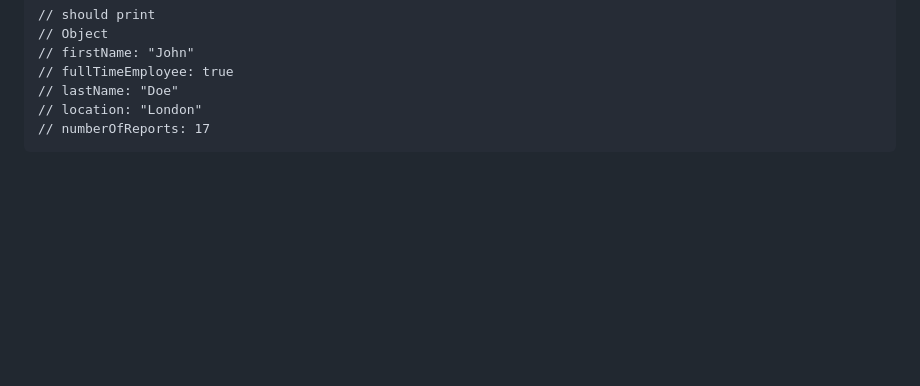
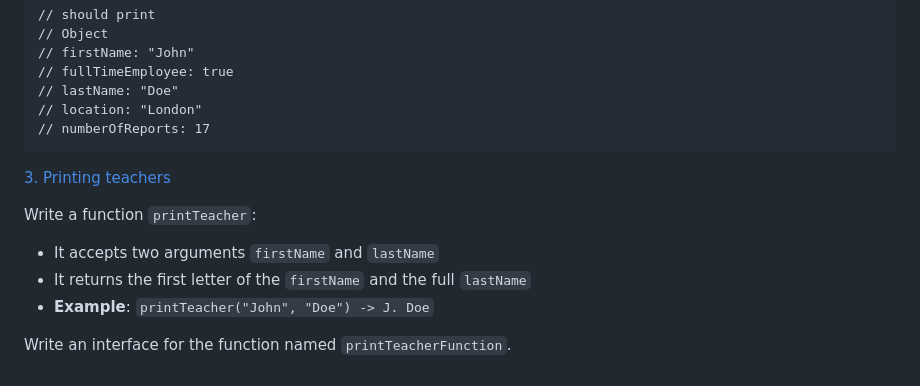
Before and after one commit to samuelselasi/alx-backend-javascript, a Markdown page: 0x04-TypeScript/README.md, the part around the change. Rendered like a GitHub page; blank space fills up the shorter version.

Commit message:
Update README.md with details of task 3

````diff
--- a/0x04-TypeScript/README.md
+++ b/0x04-TypeScript/README.md
@@ -202,3 +202,13 @@ console.log(director1);
 // location: "London"
 // numberOfReports: 17
 ```
+
+[3. Printing teachers](./task_1/js/main.ts)
+
+Write a function `printTeacher`:
+
+* It accepts two arguments `firstName` and `lastName`
+* It returns the first letter of the `firstName` and the full `lastName`
+* **Example**: `printTeacher("John", "Doe") -> J. Doe`
+
+Write an interface for the function named `printTeacherFunction`.
````
